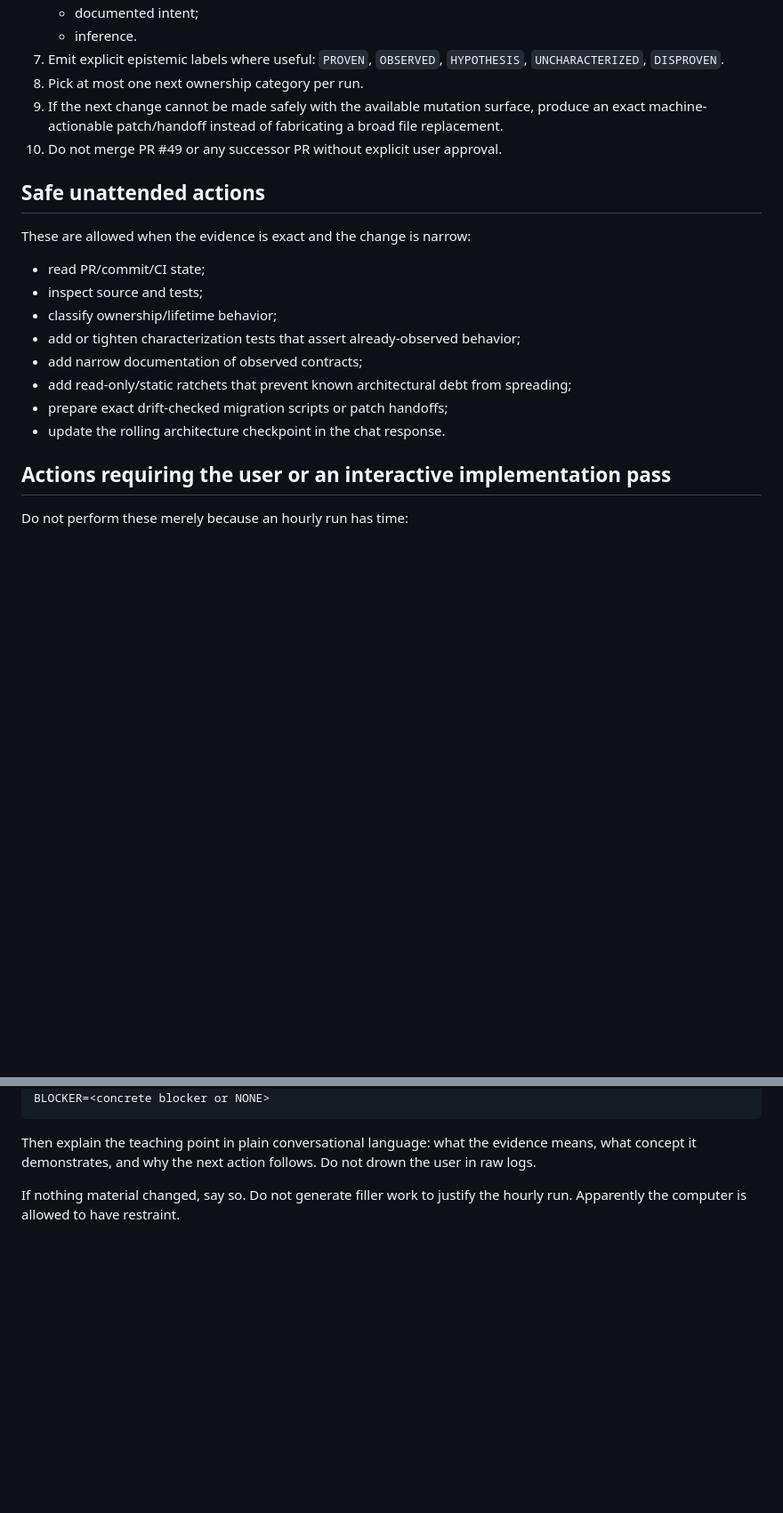
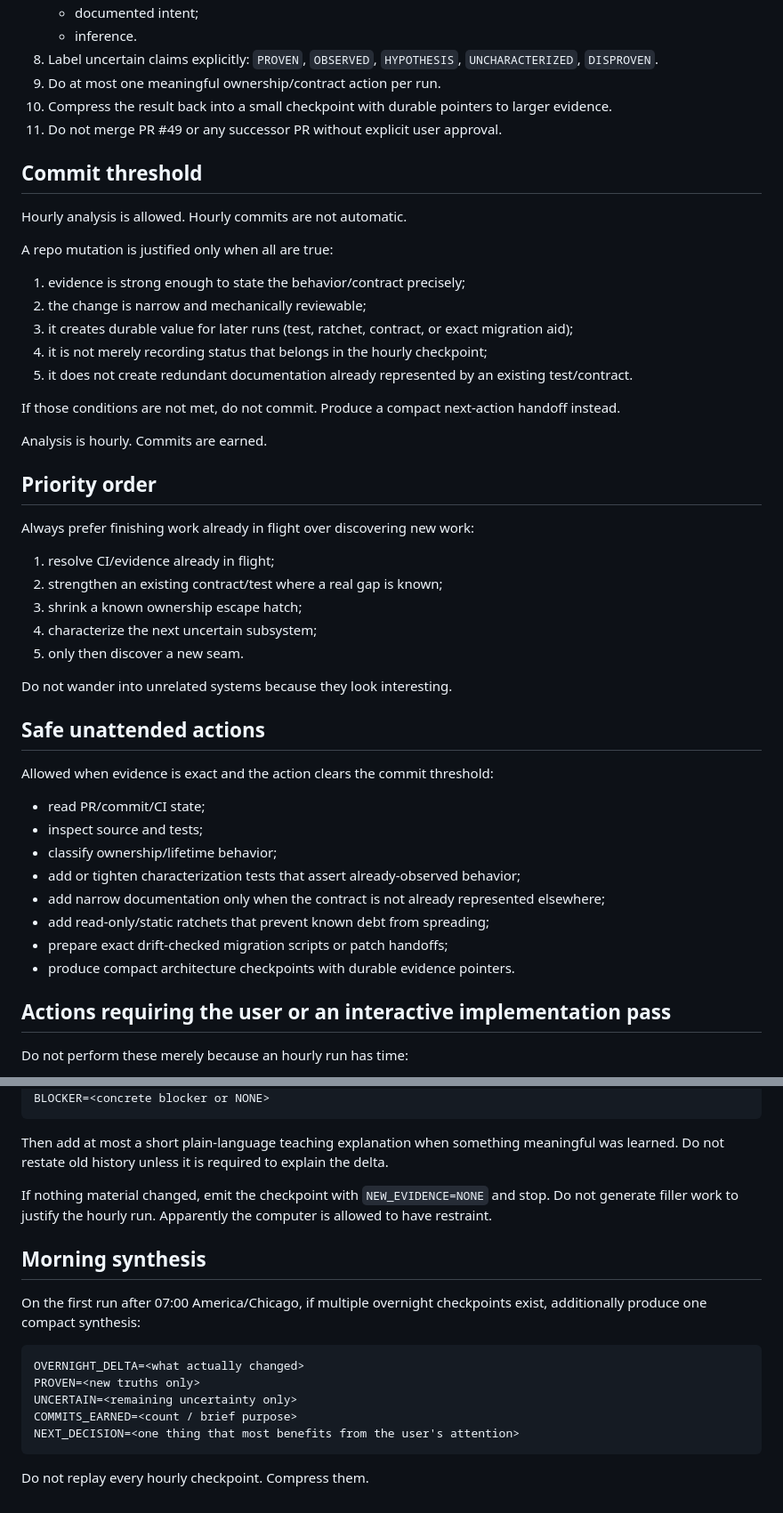
Before and after one commit to indrolend/digital-breakdown-apk, a Markdown page: docs/automation/hourly-architecture-maintainer.md, 2 parts joined by grey strips. Shown at 89% size. Rendered like a GitHub page; blank space fills up the shorter version.

````diff
--- a/docs/automation/hourly-architecture-maintainer.md
+++ b/docs/automation/hourly-architecture-maintainer.md
@@ -31,22 +77,50 @@ Broad mutable `GameState&` access is transitional infrastructure, not an ownersh
    - documented intent;
    - inference.
-7. Emit explicit epistemic labels where useful: `PROVEN`, `OBSERVED`, `HYPOTHESIS`, `UNCHARACTERIZED`, `DISPROVEN`.
-8. Pick at most one next ownership category per run.
-9. If the next change cannot be made safely with the available mutation surface, produce an exact machine-actionable patch/handoff instead of fabricating a broad file replacement.
-10. Do not merge PR #49 or any successor PR without explicit user approval.
+8. Label uncertain claims explicitly: `PROVEN`, `OBSERVED`, `HYPOTHESIS`, `UNCHARACTERIZED`, `DISPROVEN`.
+9. Do at most one meaningful ownership/contract action per run.
+10. Compress the result back into a small checkpoint with durable pointers to larger evidence.
+11. Do not merge PR #49 or any successor PR without explicit user approval.
+
+## Commit threshold
+
+Hourly analysis is allowed. Hourly commits are not automatic.
+
+A repo mutation is justified only when all are true:
+
+1. evidence is strong enough to state the behavior/contract precisely;
+2. the change is narrow and mechanically reviewable;
+3. it creates durable value for later runs (test, ratchet, contract, or exact migration aid);
+4. it is not merely recording status that belongs in the hourly checkpoint;
+5. it does not create redundant documentation already represented by an existing test/contract.
+
+If those conditions are not met, do not commit. Produce a compact next-action handoff instead.
+
+Analysis is hourly. Commits are earned.
+
+## Priority order
+
+Always prefer finishing work already in flight over discovering new work:
+
+1. resolve CI/evidence already in flight;
+2. strengthen an existing contract/test where a real gap is known;
+3. shrink a known ownership escape hatch;
+4. characterize the next uncertain subsystem;
+5. only then discover a new seam.
+
+Do not wander into unrelated systems because they look interesting.
 
 ## Safe unattended actions
 
-These are allowed when the evidence is exact and the change is narrow:
+Allowed when evidence is exact and the action clears the commit threshold:
 
 - read PR/commit/CI state;
 - inspect source and tests;
 - classify ownership/lifetime behavior;
 - add or tighten characterization tests that assert already-observed behavior;
-- add narrow documentation of observed contracts;
-- add read-only/static ratchets that prevent known architectural debt from spreading;
+- add narrow documentation only when the contract is not already represented elsewhere;
+- add read-only/static ratchets that prevent known debt from spreading;
 - prepare exact drift-checked migration scripts or patch handoffs;
-- update the rolling architecture checkpoint in the chat response.
+- produce compact architecture checkpoints with durable evidence pointers.
 
 ## Actions requiring the user or an interactive implementation pass
 
@@ -86,6 +176,20 @@ SAFE_NEXT=<one concrete next action>
 BLOCKER=<concrete blocker or NONE>
 ```
 
-Then explain the teaching point in plain conversational language: what the evidence means, what concept it demonstrates, and why the next action follows. Do not drown the user in raw logs.
+Then add at most a short plain-language teaching explanation when something meaningful was learned. Do not restate old history unless it is required to explain the delta.
 
-If nothing material changed, say so. Do not generate filler work to justify the hourly run. Apparently the computer is allowed to have restraint.
+If nothing material changed, emit the checkpoint with `NEW_EVIDENCE=NONE` and stop. Do not generate filler work to justify the hourly run. Apparently the computer is allowed to have restraint.
+
+## Morning synthesis
+
+On the first run after 07:00 America/Chicago, if multiple overnight checkpoints exist, additionally produce one compact synthesis:
+
+```text
+OVERNIGHT_DELTA=<what actually changed>
+PROVEN=<new truths only>
+UNCERTAIN=<remaining uncertainty only>
+COMMITS_EARNED=<count / brief purpose>
+NEXT_DECISION=<one thing that most benefits from the user's attention>
+```
+
+Do not replay every hourly checkpoint. Compress them.
````
Also changed, not shown: other parts of docs/automation/hourly-architecture-maintainer.md (+75 -13 lines).
